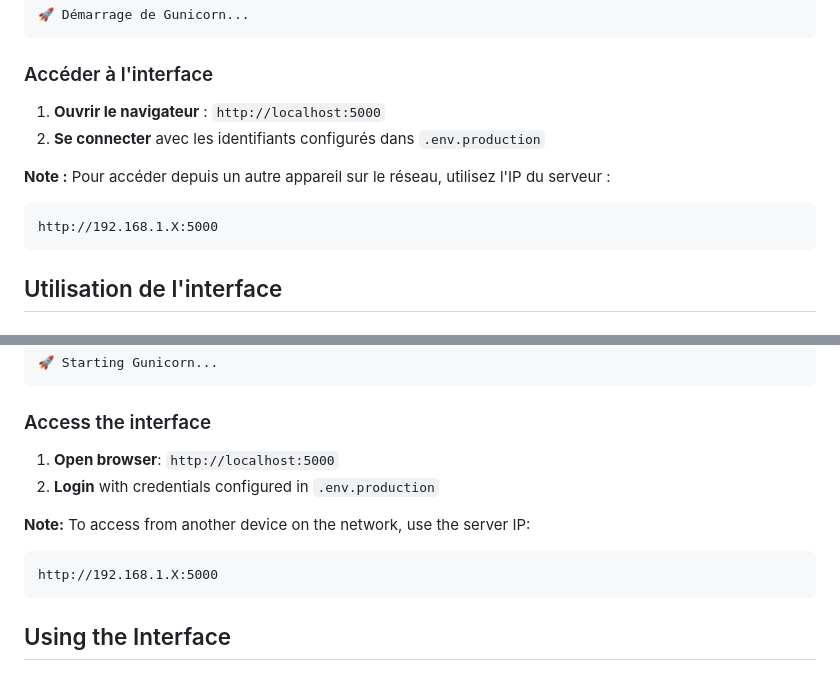
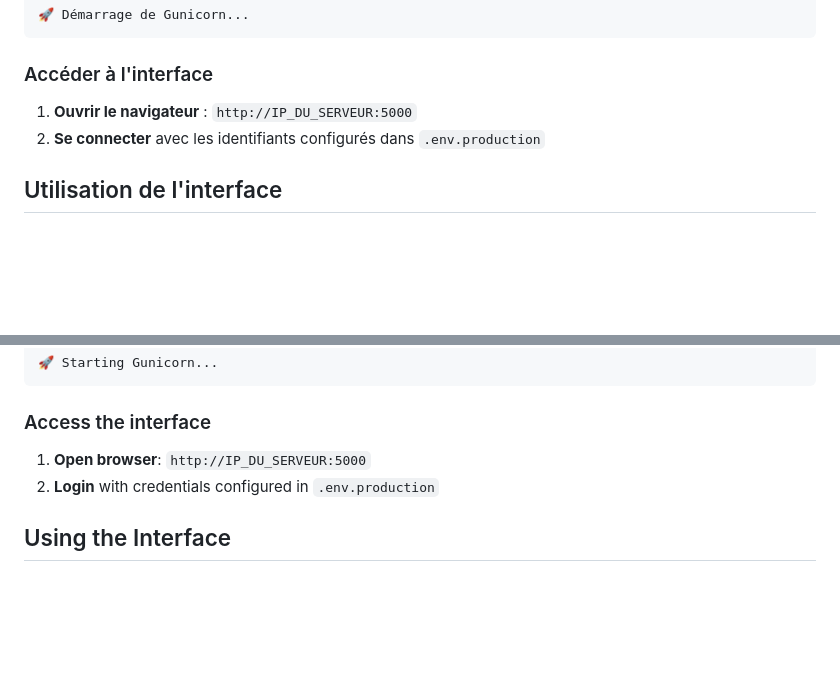
Before and after one commit to Noubissie237/reverse-proxy, a Markdown page: README.md, 2 parts joined by grey strips. Drawn GitHub-style; folded sections open; blank space fills up the shorter version.

Commit message:
Mise à jour pour le lancement de l'interface

````diff
--- a/README.md
+++ b/README.md
@@ -161,13 +161,9 @@ Configuration
 
 ### Accéder à l'interface
 
-1. **Ouvrir le navigateur** : `http://localhost:5000`
+1. **Ouvrir le navigateur** : `http://IP_DU_SERVEUR:5000`
 2. **Se connecter** avec les identifiants configurés dans `.env.production`
 
-**Note :** Pour accéder depuis un autre appareil sur le réseau, utilisez l'IP du serveur :
-```
-http://192.168.1.X:5000
-```
 
 ## Utilisation de l'interface
 
@@ -562,13 +558,9 @@ Configuration
 
 ### Access the interface
 
-1. **Open browser**: `http://localhost:5000`
+1. **Open browser**: `http://IP_DU_SERVEUR:5000`
 2. **Login** with credentials configured in `.env.production`
 
-**Note:** To access from another device on the network, use the server IP:
-```
-http://192.168.1.X:5000
-```
 
 ## Using the Interface
 
````
